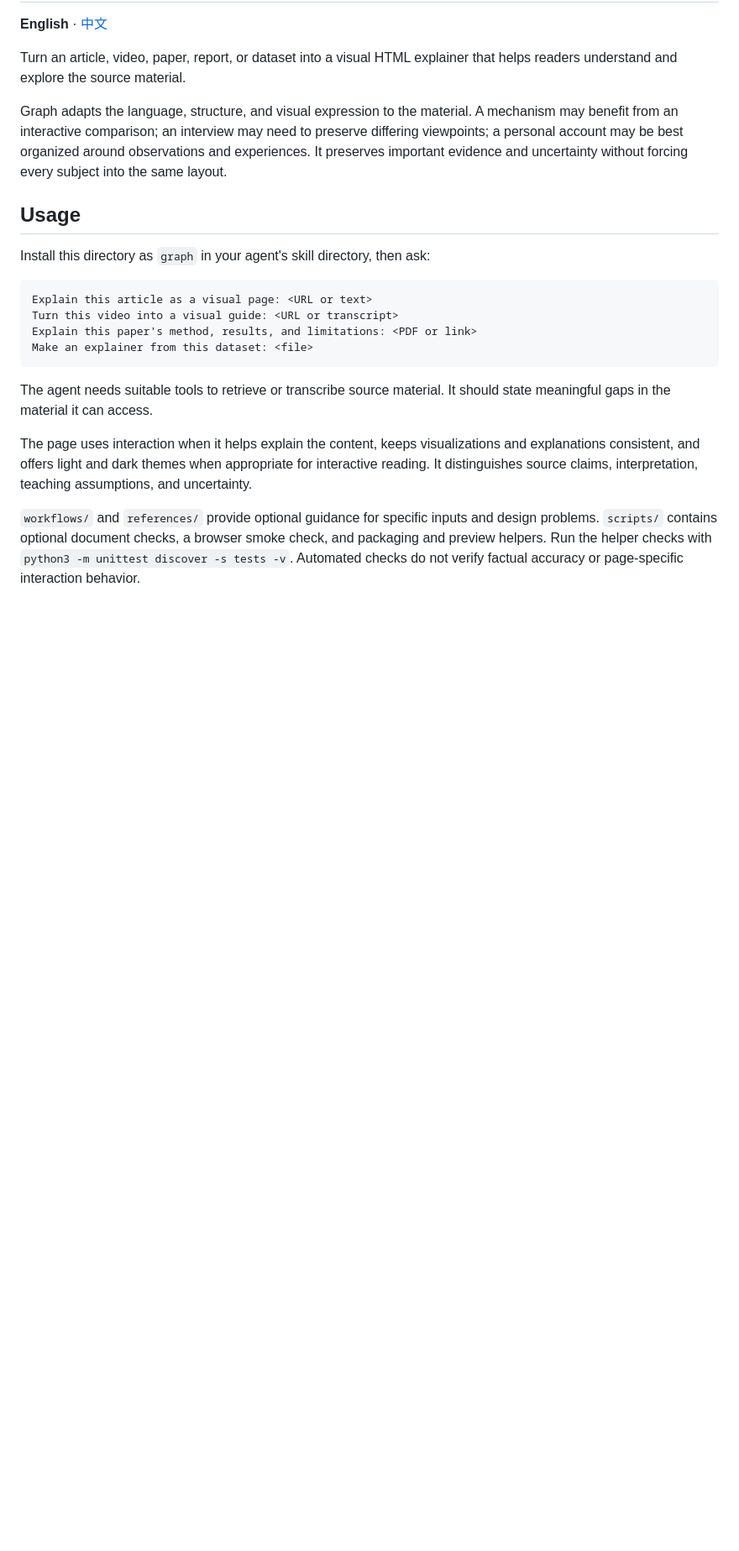
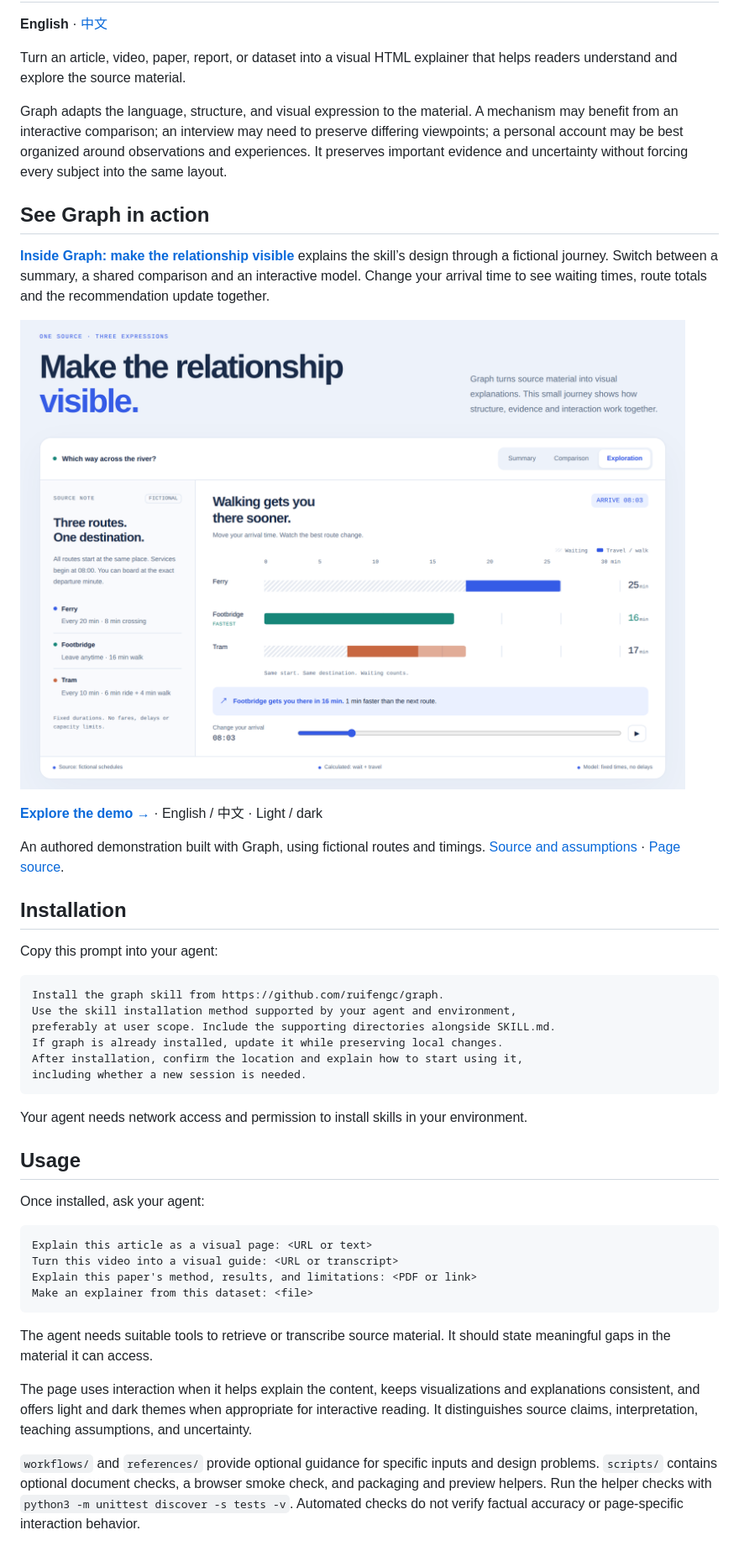
Before and after one commit to ruifengc/graph, a Markdown page: README.md, the part around the change. Shown: that part at 84% size. GitHub-like rendering; pictures changed too: docs/images/inside-graph-preview.png (added); blank space fills up the shorter version.

Commit message:
docs: add installation guide and interactive Graph demo

````diff
--- a/README.md
+++ b/README.md
@@ -6,9 +6,34 @@ Turn an article, video, paper, report, or dataset into a visual HTML explainer t
 
 Graph adapts the language, structure, and visual expression to the material. A mechanism may benefit from an interactive comparison; an interview may need to preserve differing viewpoints; a personal account may be best organized around observations and experiences. It preserves important evidence and uncertainty without forcing every subject into the same layout.
 
+## See Graph in action
+
+**[Inside Graph: make the relationship visible](https://lab.ruifengc.com/graph/inside-graph/)** explains the skill’s design through a fictional journey. Switch between a summary, a shared comparison and an interactive model. Change your arrival time to see waiting times, route totals and the recommendation update together.
+
+[![Inside Graph: a fictional source note beside three route timelines, with controls to change the explanation and arrival time](docs/images/inside-graph-preview.png)](https://lab.ruifengc.com/graph/inside-graph/)
+
+**[Explore the demo →](https://lab.ruifengc.com/graph/inside-graph/)** · English / 中文 · Light / dark
+
+An authored demonstration built with Graph, using fictional routes and timings. [Source and assumptions](docs/demo/source.md) · [Page source](docs/demo/index.html).
+
+## Installation
+
+Copy this prompt into your agent:
+
+```text
+Install the graph skill from https://github.com/ruifengc/graph.
+Use the skill installation method supported by your agent and environment,
+preferably at user scope. Include the supporting directories alongside SKILL.md.
+If graph is already installed, update it while preserving local changes.
+After installation, confirm the location and explain how to start using it,
+including whether a new session is needed.
+```
+
+Your agent needs network access and permission to install skills in your environment.
+
 ## Usage
 
-Install this directory as `graph` in your agent's skill directory, then ask:
+Once installed, ask your agent:
 
 ```text
 Explain this article as a visual page: <URL or text>
````
Also changed, not shown: README.zh-CN.md (+25 -1 lines), docs/demo/source.md (added, +47 -0 lines), 1 other file.
